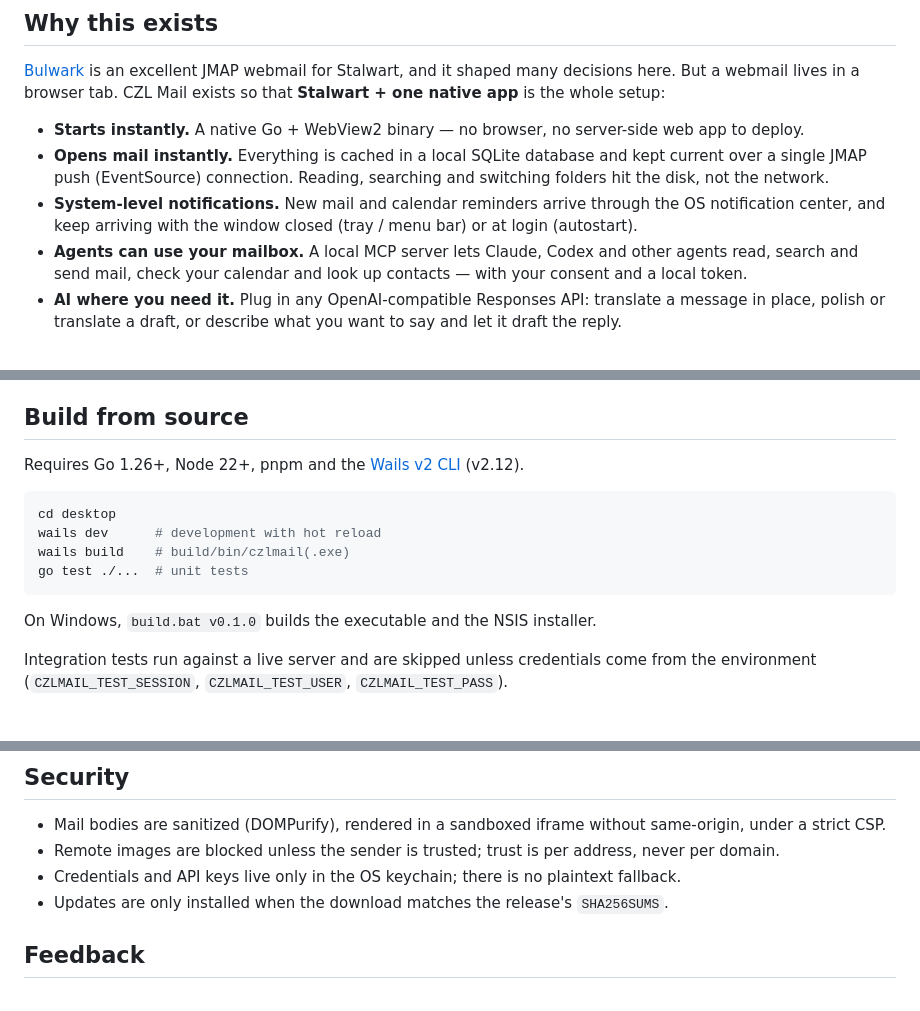
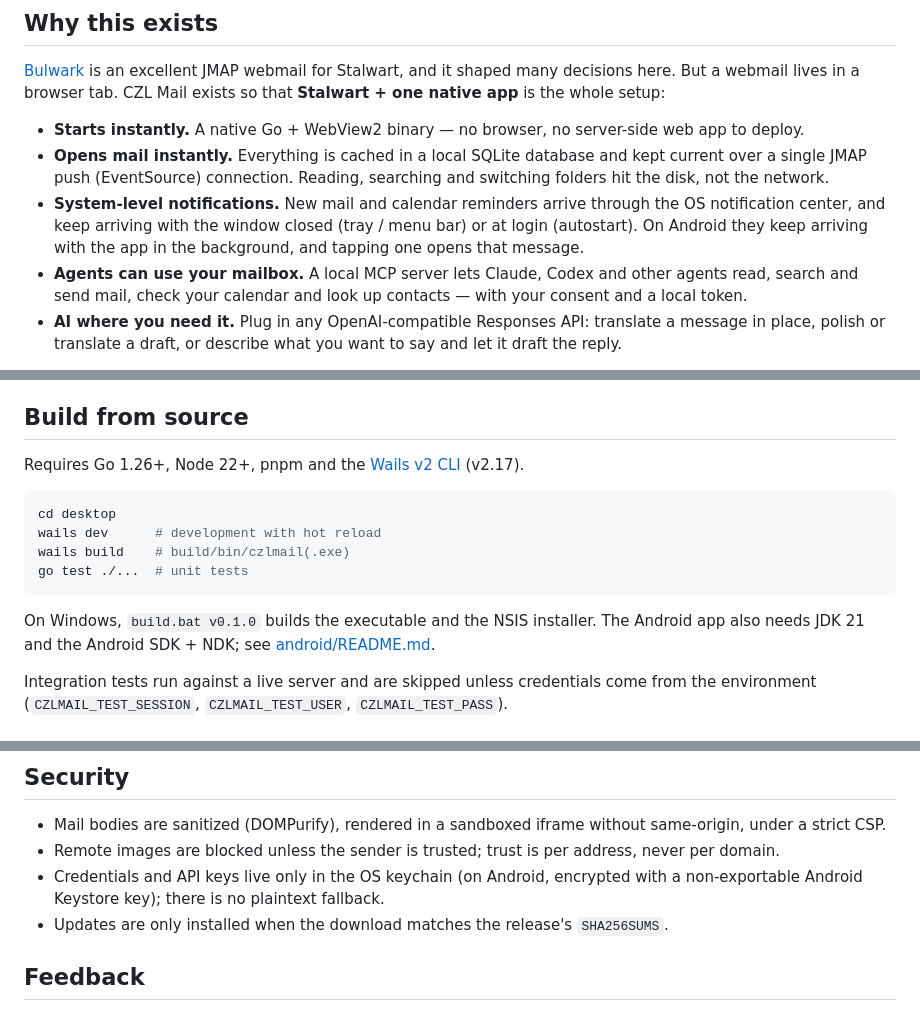
Before and after one commit to woodchen-ink/czlmail, a Markdown page: README.md, 3 parts joined by grey strips. GitHub-like rendering.

````diff
--- a/README.md
+++ b/README.md
@@ -23,7 +23,8 @@ app** is the whole setup:
 - **Opens mail instantly.** Everything is cached in a local SQLite database and kept current over a single
   JMAP push (EventSource) connection. Reading, searching and switching folders hit the disk, not the network.
 - **System-level notifications.** New mail and calendar reminders arrive through the OS notification center,
-  and keep arriving with the window closed (tray / menu bar) or at login (autostart).
+  and keep arriving with the window closed (tray / menu bar) or at login (autostart). On Android they keep
+  arriving with the app in the background, and tapping one opens that message.
 - **Agents can use your mailbox.** A local MCP server lets Claude, Codex and other agents read, search and
   send mail, check your calendar and look up contacts — with your consent and a local token.
 - **AI where you need it.** Plug in any OpenAI-compatible Responses API: translate a message in place,
@@ -180,7 +191,7 @@ The file is only fetched over HTTPS, so its origin is guaranteed by the domain's
 
 ## Build from source
 
-Requires Go 1.26+, Node 22+, pnpm and the [Wails v2 CLI](https://wails.io/docs/gettingstarted/installation) (v2.12).
+Requires Go 1.26+, Node 22+, pnpm and the [Wails v2 CLI](https://wails.io/docs/gettingstarted/installation) (v2.17).
 
 ```bash
 cd desktop
@@ -190,6 +201,7 @@ go test ./...  # unit tests
 ```
 
 On Windows, `build.bat v0.1.0` builds the executable and the NSIS installer.
+The Android app also needs JDK 21 and the Android SDK + NDK; see [android/README.md](android/README.md).
 
 Integration tests run against a live server and are skipped unless credentials come from the environment
 (`CZLMAIL_TEST_SESSION`, `CZLMAIL_TEST_USER`, `CZLMAIL_TEST_PASS`).
@@ -206,7 +218,8 @@ Integration tests run against a live server and are skipped unless credentials c
 
 - Mail bodies are sanitized (DOMPurify), rendered in a sandboxed iframe without same-origin, under a strict CSP.
 - Remote images are blocked unless the sender is trusted; trust is per address, never per domain.
-- Credentials and API keys live only in the OS keychain; there is no plaintext fallback.
+- Credentials and API keys live only in the OS keychain (on Android, encrypted with a non-exportable Android Keystore key);
+  there is no plaintext fallback.
 - Updates are only installed when the download matches the release's `SHA256SUMS`.
 
 ## Feedback
````
Also changed, not shown: other parts of README.md (+12 -2 lines), README.zh-CN.md (+14 -4 lines), screenshots/android-qr.png (added).
